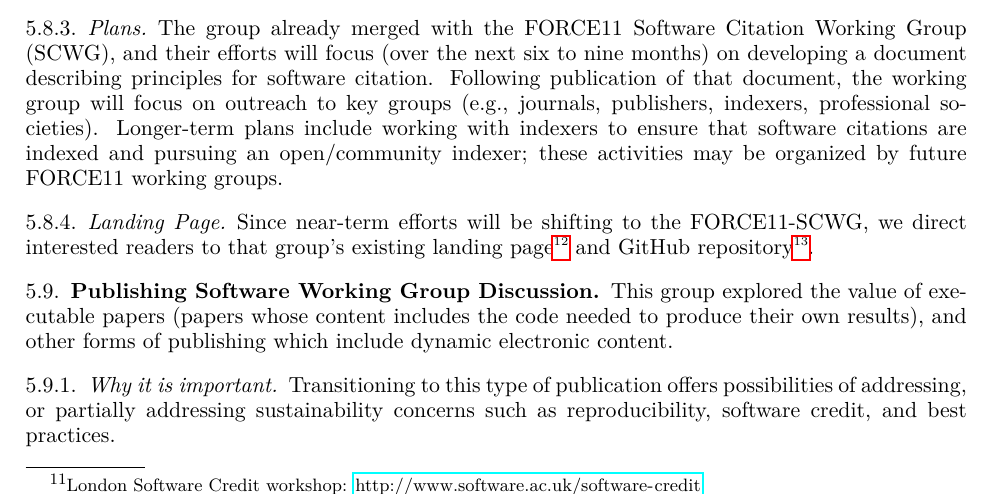
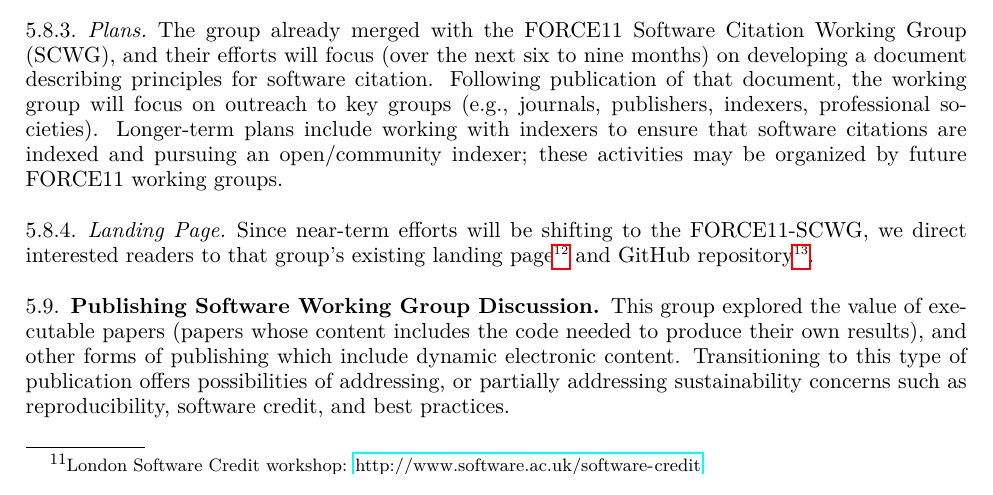
Before and after one commit to WSSSPE/meetings, a LaTeX paper (WSSSPE3/report/WSSSPE3_review.tex, which reads WSSSPE3/report/wg_main_publishing_SW.tex): part of page 16 of 33, cut so that both start at the same text. Compiled offline with pdfLaTeX.

Commit message:
minor change to start of publishing section

```diff
--- a/WSSSPE3/report/wg_main_publishing_SW.tex
+++ b/WSSSPE3/report/wg_main_publishing_SW.tex
@@ -3,9 +3,9 @@
 This group explored the value of executable papers (papers whose content
 includes the code needed to produce their own results), and other forms of
 publishing which include dynamic electronic content.
-
-\subsubsection{Why it is important}
-
+%
+%\subsubsection{Why it is important}
+%
 Transitioning to this type
 of publication offers possibilities of addressing, or partially addressing
 sustainability concerns such as reproducibility, software credit, and best
```
